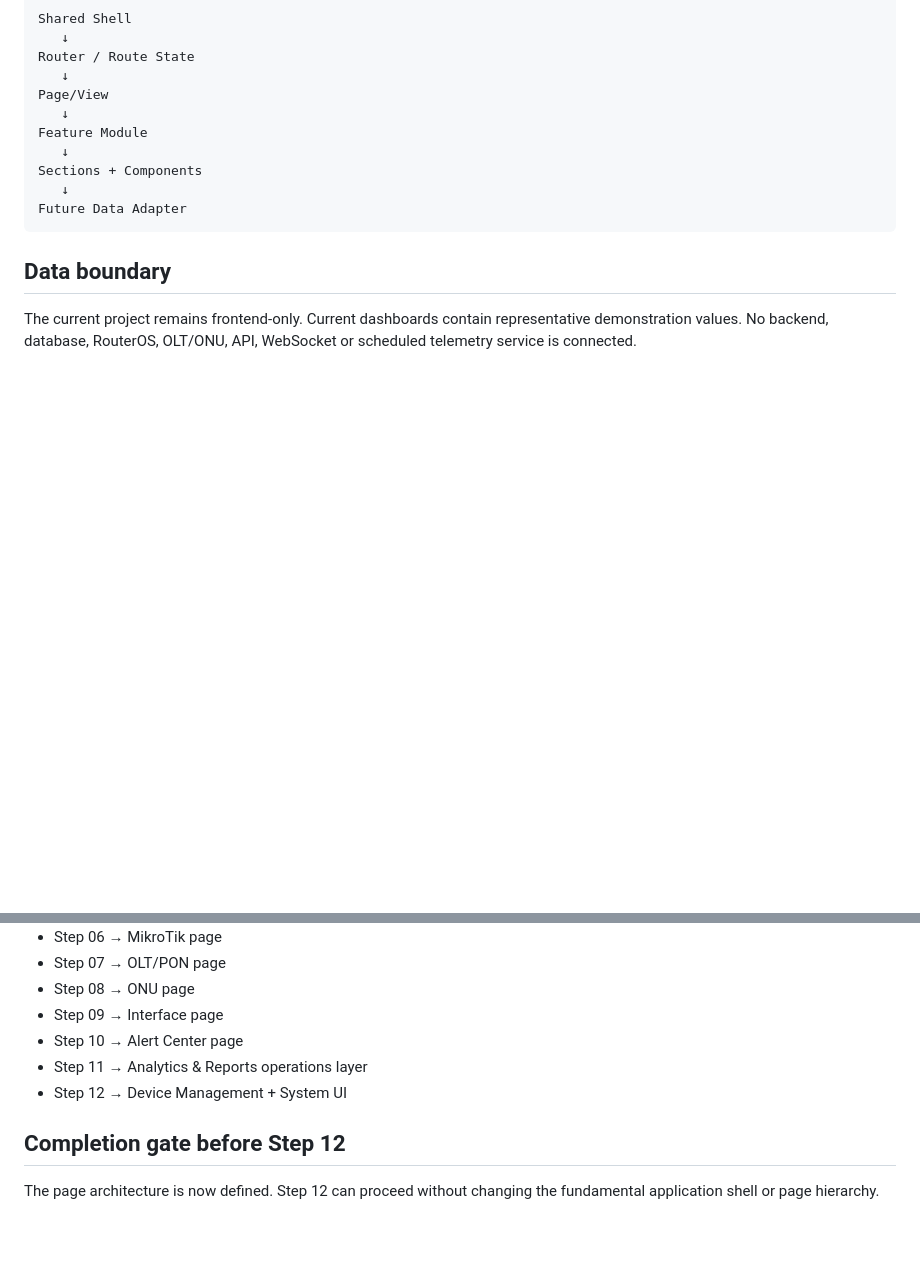
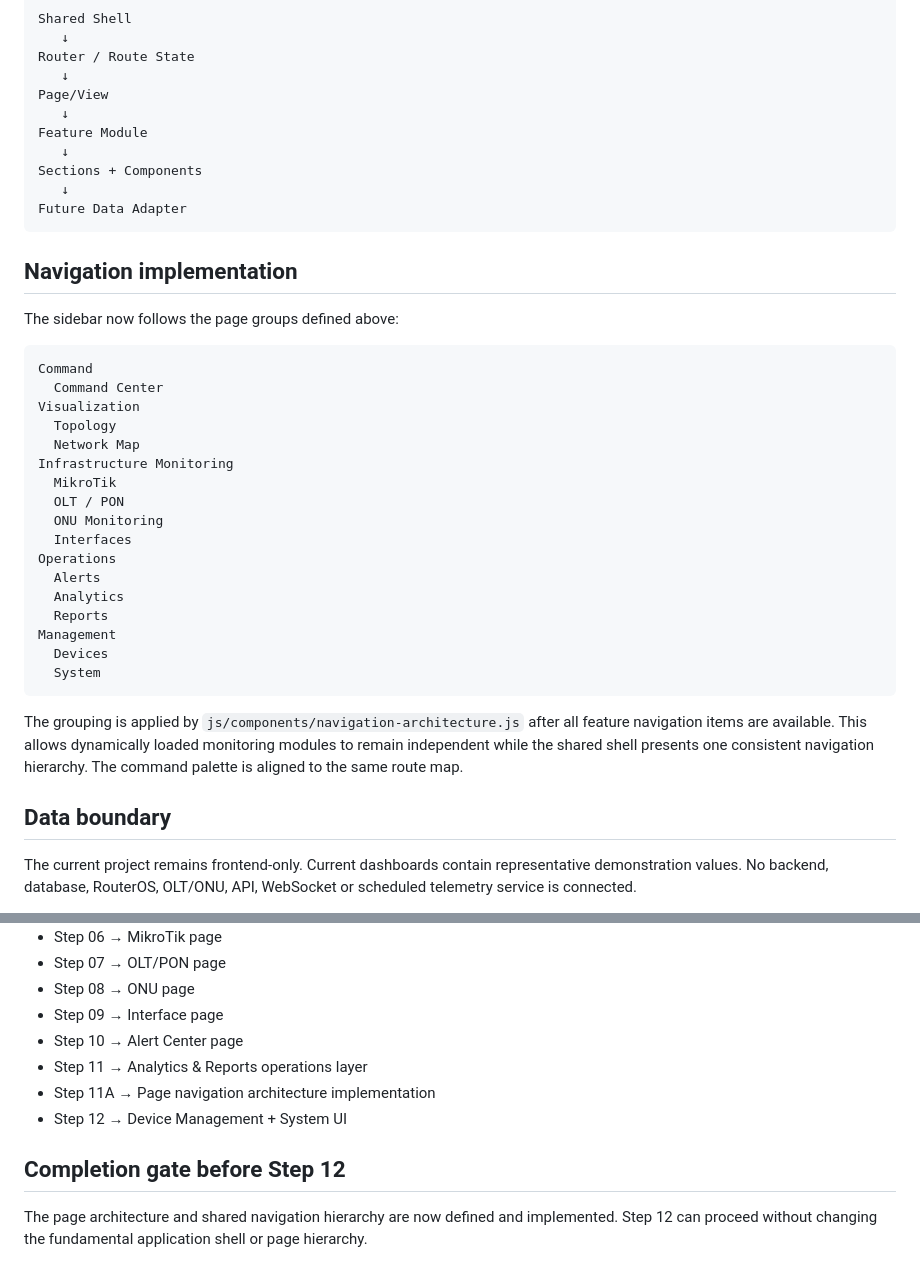
Before and after one commit to uniquenetworkbd/ISP, a Markdown page: docs/FRONTEND_PAGE_ARCHITECTURE.md, 2 parts joined by grey strips. Rendered like a GitHub page; blank space fills up the shorter version.

Commit message:
docs: record implemented page navigation architecture

````diff
--- a/docs/FRONTEND_PAGE_ARCHITECTURE.md
+++ b/docs/FRONTEND_PAGE_ARCHITECTURE.md
@@ -105,6 +105,32 @@ Sections + Components
 Future Data Adapter
 ```
 
+## Navigation implementation
+
+The sidebar now follows the page groups defined above:
+
+```text
+Command
+  Command Center
+Visualization
+  Topology
+  Network Map
+Infrastructure Monitoring
+  MikroTik
+  OLT / PON
+  ONU Monitoring
+  Interfaces
+Operations
+  Alerts
+  Analytics
+  Reports
+Management
+  Devices
+  System
+```
+
+The grouping is applied by `js/components/navigation-architecture.js` after all feature navigation items are available. This allows dynamically loaded monitoring modules to remain independent while the shared shell presents one consistent navigation hierarchy. The command palette is aligned to the same route map.
+
 ## Data boundary
 
 The current project remains frontend-only. Current dashboards contain representative demonstration values. No backend, database, RouterOS, OLT/ONU, API, WebSocket or scheduled telemetry service is connected.
@@ -138,8 +164,9 @@ Steps 01–11 are retained as completed implementation layers. This architecture
 - Step 09 → Interface page
 - Step 10 → Alert Center page
 - Step 11 → Analytics & Reports operations layer
+- Step 11A → Page navigation architecture implementation
 - Step 12 → Device Management + System UI
 
 ## Completion gate before Step 12
 
-The page architecture is now defined. Step 12 can proceed without changing the fundamental application shell or page hierarchy.
+The page architecture and shared navigation hierarchy are now defined and implemented. Step 12 can proceed without changing the fundamental application shell or page hierarchy.
````
